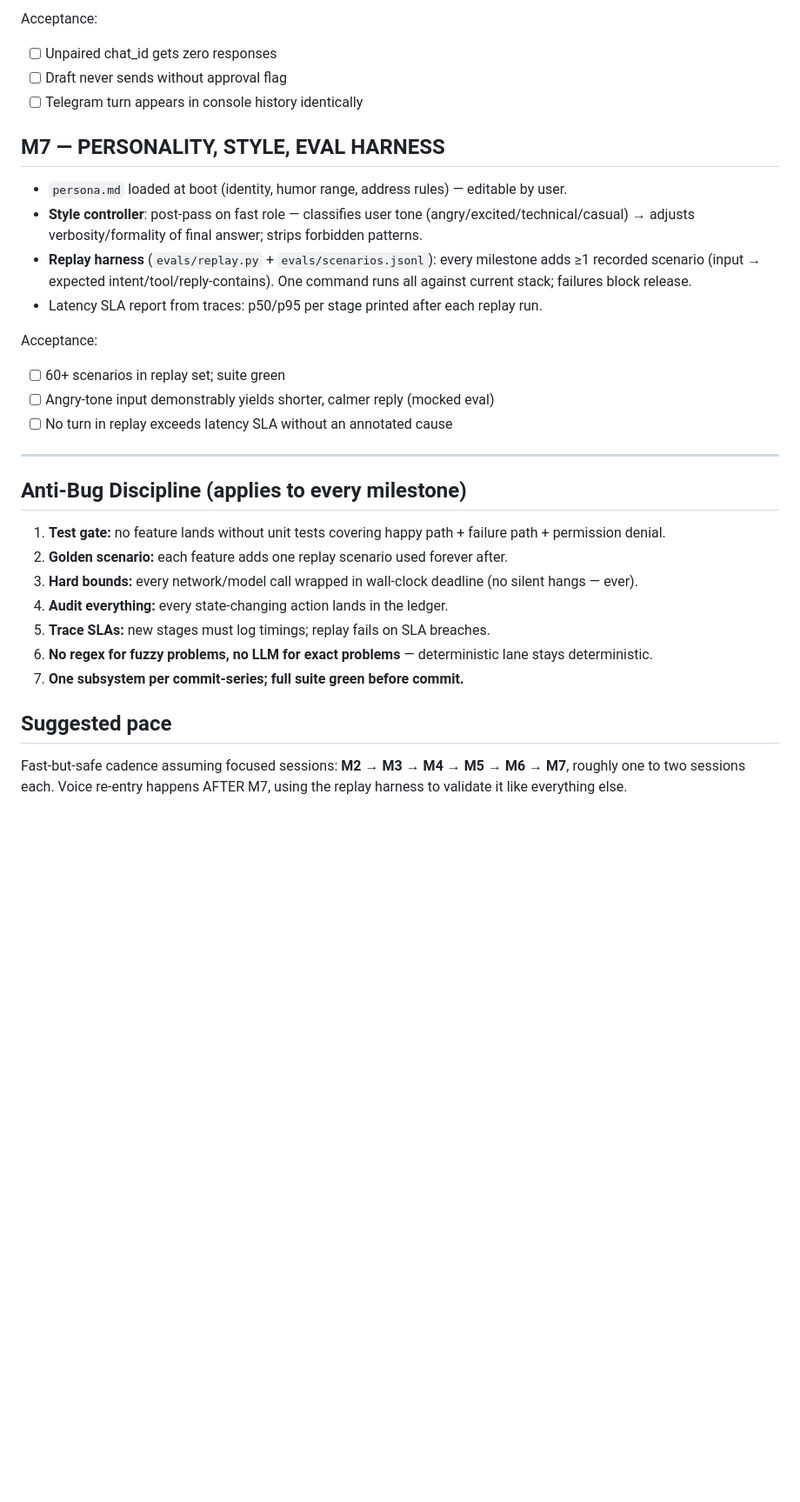
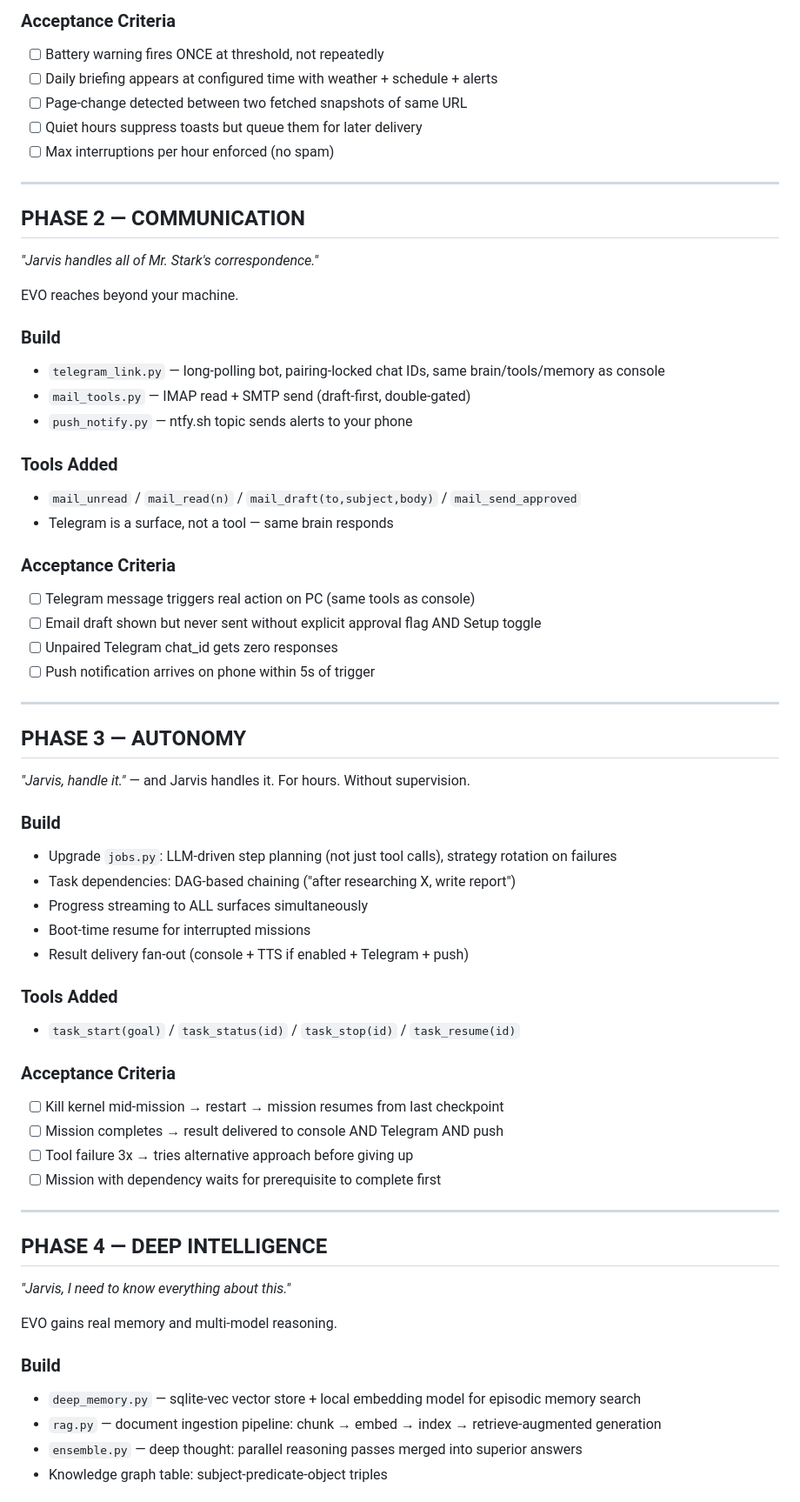
Before and after one commit to suhaibsaifi008-lang/EVO-MK2, a Markdown page: docs/ROADMAP.md, the part around one of its changes. Shown at 87% size. Rendered like a GitHub page; blank space fills up the shorter version.

```diff
--- a/docs/ROADMAP.md
+++ b/docs/ROADMAP.md
@@ -99,29 +44,63 @@ Acceptance:
-Acceptance:
-- [ ] Unpaired chat_id gets zero responses
-- [ ] Draft never sends without approval flag
-- [ ] Telegram turn appears in console history identically
-
-## M7 — PERSONALITY, STYLE, EVAL HARNESS
-- `persona.md` loaded at boot (identity, humor range, address rules) — editable by user.
-- **Style controller**: post-pass on fast role — classifies user tone (angry/excited/technical/casual) → adjusts verbosity/formality of final answer; strips forbidden patterns.
-- **Replay harness** (`evals/replay.py` + `evals/scenarios.jsonl`): every milestone adds ≥1 recorded scenario (input → expected intent/tool/reply-contains). One command runs all against current stack; failures block release.
-- Latency SLA report from traces: p50/p95 per stage printed after each replay run.
-
-Acceptance:
-- [ ] 60+ scenarios in replay set; suite green
-- [ ] Angry-tone input demonstrably yields shorter, calmer reply (mocked eval)
-- [ ] No turn in replay exceeds latency SLA without an annotated cause
+### Acceptance Criteria
+- [ ] Battery warning fires ONCE at threshold, not repeatedly
+- [ ] Daily briefing appears at configured time with weather + schedule + alerts
+- [ ] Page-change detected between two fetched snapshots of same URL
+- [ ] Quiet hours suppress toasts but queue them for later delivery
+- [ ] Max interruptions per hour enforced (no spam)
 
 ---
 
-## Anti-Bug Discipline (applies to every milestone)
-1. **Test gate:** no feature lands without unit tests covering happy path + failure path + permission denial.
-2. **Golden scenario:** each feature adds one replay scenario used forever after.
-3. **Hard bounds:** every network/model call wrapped in wall-clock deadline (no silent hangs — ever).
-4. **Audit everything:** every state-changing action lands in the ledger.
-5. **Trace SLAs:** new stages must log timings; replay fails on SLA breaches.
-6. **No regex for fuzzy problems, no LLM for exact problems** — deterministic lane stays deterministic.
-7. **One subsystem per commit-series; full suite green before commit.**
+## PHASE 2 — COMMUNICATION
+*"Jarvis handles all of Mr. Stark's correspondence."*
 
-## Suggested pace
-Fast-but-safe cadence assuming focused sessions: **M2 → M3 → M4 → M5 → M6 → M7**, roughly one to two sessions each. Voice re-entry happens AFTER M7, using the replay harness to validate it like everything else.
+EVO reaches beyond your machine.
+
+### Build
+- `telegram_link.py` — long-polling bot, pairing-locked chat IDs, same brain/tools/memory as console
+- `mail_tools.py` — IMAP read + SMTP send (draft-first, double-gated)
+- `push_notify.py` — ntfy.sh topic sends alerts to your phone
+
+### Tools Added
+- `mail_unread` / `mail_read(n)` / `mail_draft(to,subject,body)` / `mail_send_approved`
+- Telegram is a surface, not a tool — same brain responds
+
+### Acceptance Criteria
+- [ ] Telegram message triggers real action on PC (same tools as console)
+- [ ] Email draft shown but never sent without explicit approval flag AND Setup toggle
+- [ ] Unpaired Telegram chat_id gets zero responses
+- [ ] Push notification arrives on phone within 5s of trigger
+
+---
+
+## PHASE 3 — AUTONOMY
+*"Jarvis, handle it."* — and Jarvis handles it. For hours. Without supervision.
+
+### Build
+- Upgrade `jobs.py`: LLM-driven step planning (not just tool calls), strategy rotation on failures
+- Task dependencies: DAG-based chaining ("after researching X, write report")
+- Progress streaming to ALL surfaces simultaneously
+- Boot-time resume for interrupted missions
+- Result delivery fan-out (console + TTS if enabled + Telegram + push)
+
+### Tools Added
+- `task_start(goal)` / `task_status(id)` / `task_stop(id)` / `task_resume(id)`
+
+### Acceptance Criteria
+- [ ] Kill kernel mid-mission → restart → mission resumes from last checkpoint
+- [ ] Mission completes → result delivered to console AND Telegram AND push
+- [ ] Tool failure 3x → tries alternative approach before giving up
+- [ ] Mission with dependency waits for prerequisite to complete first
+
+---
+
+## PHASE 4 — DEEP INTELLIGENCE
+*"Jarvis, I need to know everything about this."*
+
+EVO gains real memory and multi-model reasoning.
+
+### Build
+- `deep_memory.py` — sqlite-vec vector store + local embedding model for episodic memory search
+- `rag.py` — document ingestion pipeline: chunk → embed → index → retrieve-augmented generation
+- `ensemble.py` — deep thought: parallel reasoning passes merged into superior answers
+- Knowledge graph table: subject-predicate-object triples
+
```
Also changed, not shown: other parts of docs/ROADMAP.md (+152 -87 lines).
